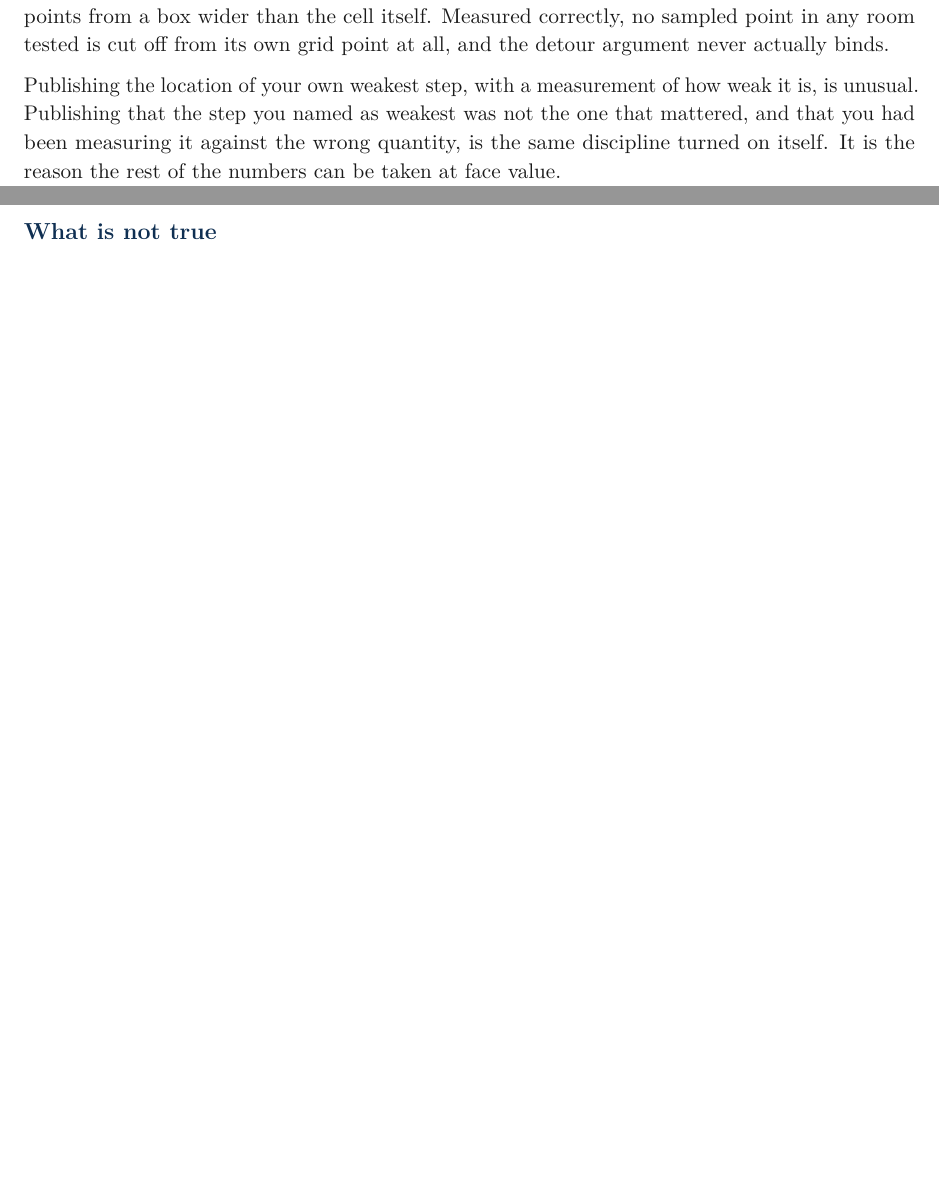
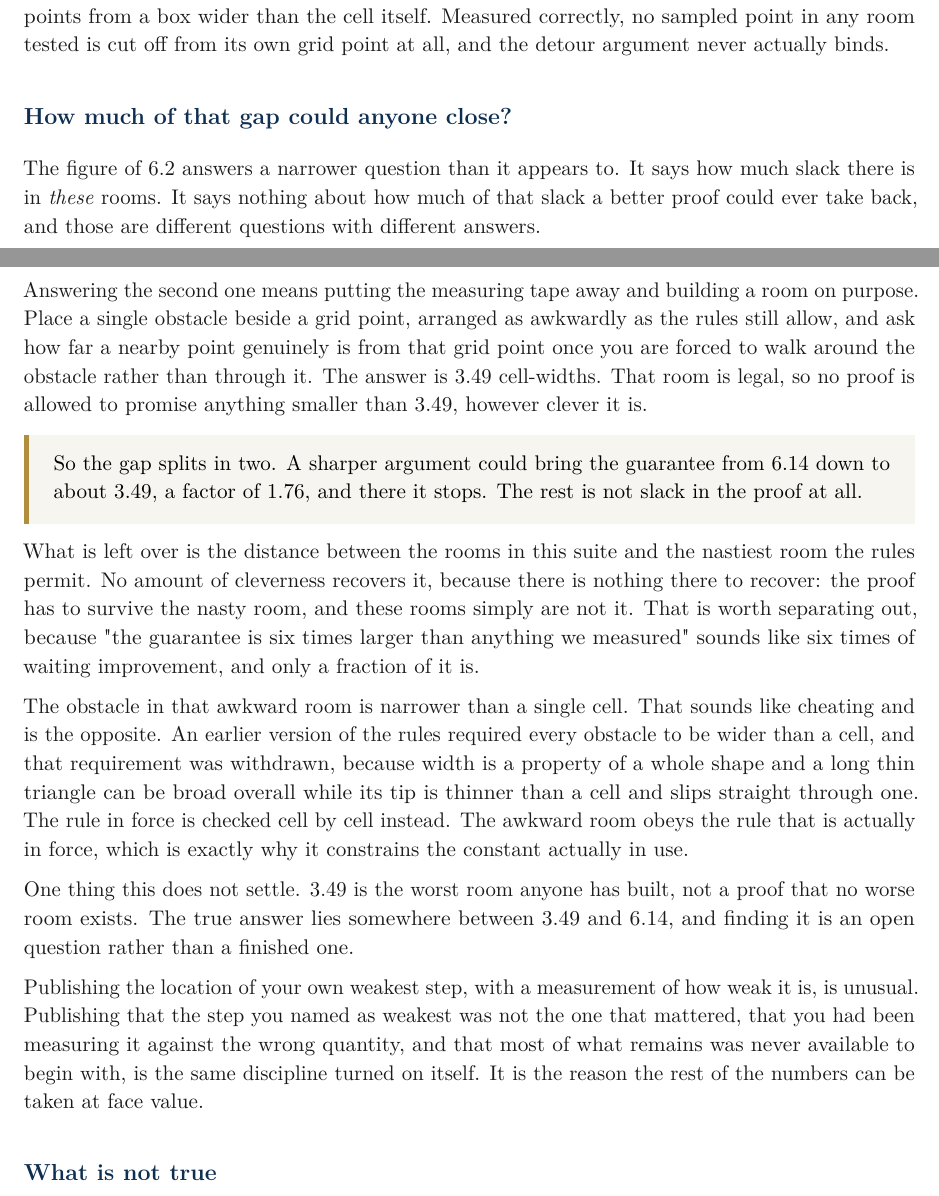
Before and after one commit to munawarkazmi/legibility-bounds, a LaTeX document (docs/explainer/explainer.tex): two parts of pages 5 and 6 of 6 before the commit and two parts of pages 5 and 6 of 7 after it, joined at a grey line, cut so that both start at the same text, the shorter picture padded with empty space. Compiled offline with pdfLaTeX.

Commit message:
The plain-language guide should also say what is not recoverable
The explainer had the corrected looseness but stopped where the paper and the
README used to stop, at "the guarantee is six times larger than anything we
measured". Read plainly that sounds like six times of improvement waiting to be
collected, and only a fraction of it is.

New section on the split. Slack measured in these rooms is one question; how
much of it a better proof could take is another, and the second is answered by
building an awkward room rather than measuring ordinary ones. That room forces
3.49 cell-widths, so a sharper argument can reach 3.49 and no further, and the
rest of the gap is the distance between this suite and the nastiest room the
rules permit rather than anything a proof left on the table.

Also says why the obstacle being narrower than a cell is the point and not a
cheat, since that reads as cheating to anyone who has not followed the history
of the width rule, and states that 3.49 is the worst room built rather than a
proof that no worse room exists.

This file types its numbers rather than generating them, unlike the README and
the paper. That is how it came to be quoting a narrowest gap of 0.0065 after
the results had moved, which in turn held a stale claim on the site green. Every
figure in it now agrees with the records, checked, but nothing stops it
drifting again.

```diff
--- a/docs/explainer/explainer.tex
+++ b/docs/explainer/explainer.tex
@@ -210,7 +210,23 @@ An earlier version of this page said something stronger and less true, so it is
 
 The looseness was also being measured in a way that flattered the constant. It compared two arbitrary points of a cell, which is a harder distance than the proof ever claims, and it drew those points from a box wider than the cell itself. Measured correctly, no sampled point in any room tested is cut off from its own grid point at all, and the detour argument never actually binds.
 
-Publishing the location of your own weakest step, with a measurement of how weak it is, is unusual. Publishing that the step you named as weakest was not the one that mattered, and that you had been measuring it against the wrong quantity, is the same discipline turned on itself. It is the reason the rest of the numbers can be taken at face value.
+\section{How much of that gap could anyone close?}
+
+The figure of 6.2 answers a narrower question than it appears to. It says how much slack there is in \emph{these} rooms. It says nothing about how much of that slack a better proof could ever take back, and those are different questions with different answers.
+
+Answering the second one means putting the measuring tape away and building a room on purpose. Place a single obstacle beside a grid point, arranged as awkwardly as the rules still allow, and ask how far a nearby point genuinely is from that grid point once you are forced to walk around the obstacle rather than through it. The answer is 3.49 cell-widths. That room is legal, so no proof is allowed to promise anything smaller than 3.49, however clever it is.
+
+\begin{quotebox}
+So the gap splits in two. A sharper argument could bring the guarantee from 6.14 down to about 3.49, a factor of 1.76, and there it stops. The rest is not slack in the proof at all.
+\end{quotebox}
+
+What is left over is the distance between the rooms in this suite and the nastiest room the rules permit. No amount of cleverness recovers it, because there is nothing there to recover: the proof has to survive the nasty room, and these rooms simply are not it. That is worth separating out, because "the guarantee is six times larger than anything we measured" sounds like six times of waiting improvement, and only a fraction of it is.
+
+The obstacle in that awkward room is narrower than a single cell. That sounds like cheating and is the opposite. An earlier version of the rules required every obstacle to be wider than a cell, and that requirement was withdrawn, because width is a property of a whole shape and a long thin triangle can be broad overall while its tip is thinner than a cell and slips straight through one. The rule in force is checked cell by cell instead. The awkward room obeys the rule that is actually in force, which is exactly why it constrains the constant actually in use.
+
+One thing this does not settle. 3.49 is the worst room anyone has built, not a proof that no worse room exists. The true answer lies somewhere between 3.49 and 6.14, and finding it is an open question rather than a finished one.
+
+Publishing the location of your own weakest step, with a measurement of how weak it is, is unusual. Publishing that the step you named as weakest was not the one that mattered, that you had been measuring it against the wrong quantity, and that most of what remains was never available to begin with, is the same discipline turned on itself. It is the reason the rest of the numbers can be taken at face value.
 
 \section{What is not true}
 
```
